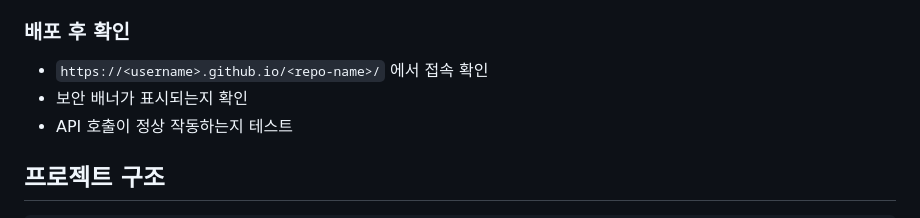
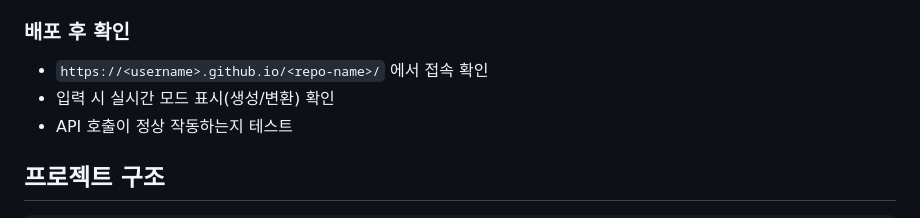
Before and after one commit to Lyainc/announcementMaker, a Markdown page: CLAUDE.md, the part around the change. Drawn GitHub-style.

```diff
--- a/CLAUDE.md
+++ b/CLAUDE.md
@@ -96,7 +96,7 @@ npx serve .
 ### 배포 후 확인
 
 - `https://<username>.github.io/<repo-name>/` 에서 접속 확인
-- 보안 배너가 표시되는지 확인
+- 입력 시 실시간 모드 표시(생성/변환) 확인
 - API 호출이 정상 작동하는지 테스트
 
 ## 프로젝트 구조
```
Also changed, not shown: AGENTS.md (+3 -2 lines).
